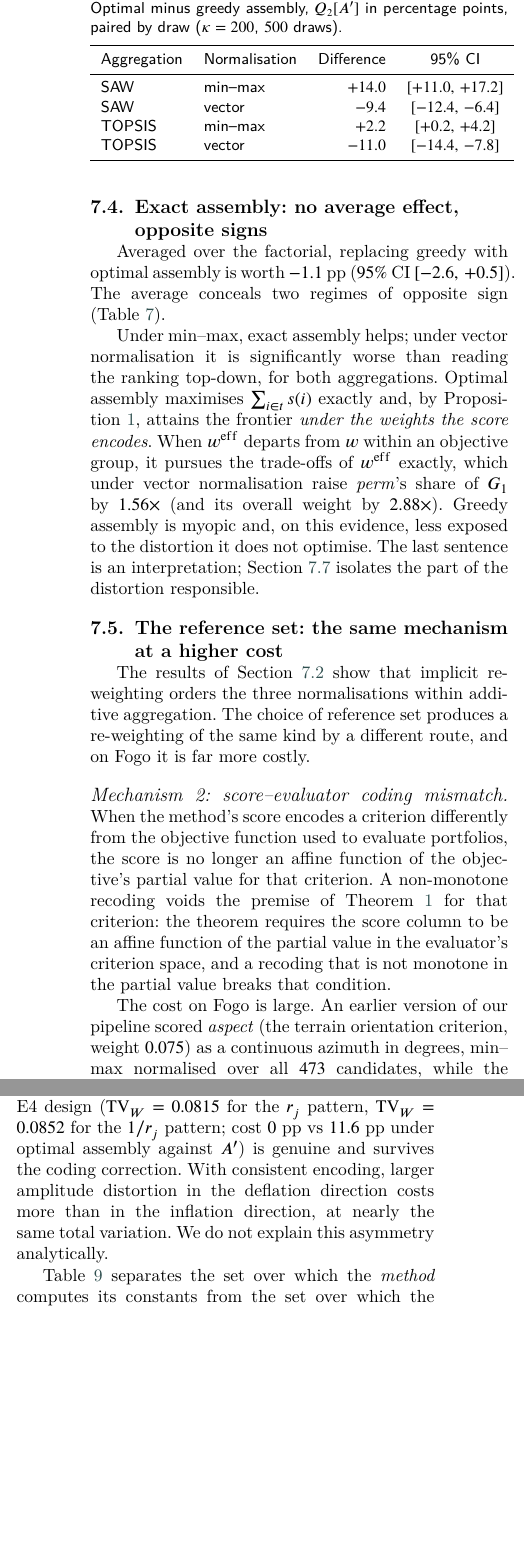
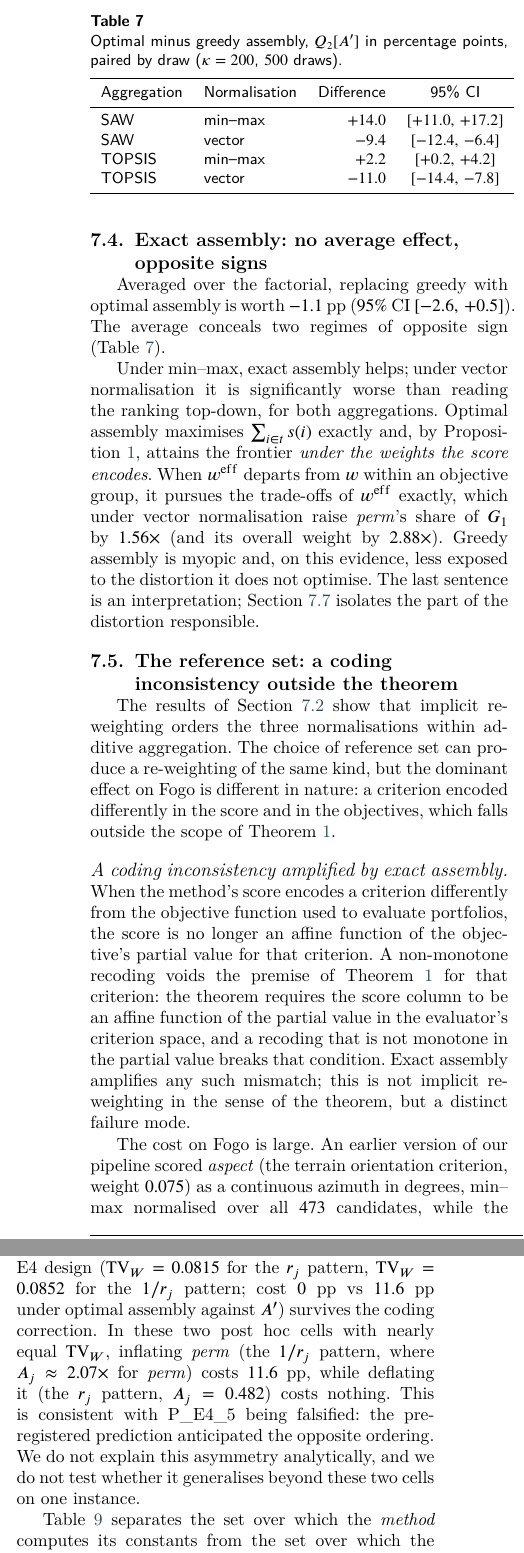
Before and after one commit to Jazancort/mcdm-landfill-pareto-paper, a LaTeX paper (main.tex): two parts of the columns of page 20 of 26, joined at a grey line, cut at the place of the change, the shorter picture padded with empty space. Compiled offline with XeLaTeX; a LaTeX package or settings file that is missing is left out.

Commit message:
2.1+2.6: fix asymmetry direction (inflation costs, not deflation; P_E4_5 falsified reported); 1 mechanism + 1 caveat (not two routes); §7.5 title/opening/discussion corrected; check guards added; ALL CHECKS PASSED

```diff
--- a/main.tex
+++ b/main.tex
@@ -1952,16 +1952,18 @@ distortion it does not optimise.
 The last sentence is an interpretation; Section~\ref{sec:e1} isolates
 the part of the distortion responsible.
 
-\subsection{The reference set: the same mechanism at a higher cost}
+\subsection{The reference set: a coding inconsistency outside the theorem}
 \label{sec:refset}
 % ----------------------------------------------------------
 
 The results of Section~\ref{sec:lemmaconf} show that implicit
 re-weighting orders the three normalisations within additive aggregation.
-The choice of reference set produces a re-weighting of the same kind by
-a different route, and on Fogo it is far more costly.
-
-\paragraph{Mechanism 2: score--evaluator coding mismatch.}
+The choice of reference set can produce a re-weighting of the same kind,
+but the dominant effect on Fogo is different in nature: a criterion
+encoded differently in the score and in the objectives, which falls
+outside the scope of Theorem~\ref{thm:groupconst}.
+
+\paragraph{A coding inconsistency amplified by exact assembly.}
 When the method's score encodes a criterion differently from the
 objective function used to evaluate portfolios, the score is no longer
 an affine function of the objective's partial value for that criterion.
@@ -1970,6 +1972,8 @@ Theorem~\ref{thm:groupconst} for that criterion: the theorem requires the
 score column to be an affine function of the partial value in the
 evaluator's criterion space, and a recoding that is not monotone in the
 partial value breaks that condition.
+Exact assembly amplifies any such mismatch; this is not implicit
+re-weighting in the sense of the theorem, but a distinct failure mode.
 
 The cost on Fogo is large.
 An earlier version of our pipeline scored \textit{aspect}
@@ -2018,11 +2022,15 @@ The directional asymmetry identified in the original E4 design
 ($\mathrm{TV}_W=0.0815$ for the $r_j$ pattern,
 $\mathrm{TV}_W=0.0852$ for the $1/r_j$ pattern;
 cost $0$~pp vs $11.6$~pp under optimal assembly against $A'$)
-is genuine and survives the coding correction.
-With consistent encoding, larger amplitude distortion in the deflation
-direction costs more than in the inflation direction, at nearly the
-same total variation.
-We do not explain this asymmetry analytically.
+survives the coding correction.
+In these two post hoc cells with nearly equal $\mathrm{TV}_W$,
+inflating \textit{perm} (the $1/r_j$ pattern, where
+$A_j\approx 2.07\times$ for \textit{perm}) costs $11.6$~pp,
+while deflating it (the $r_j$ pattern, $A_j=0.482$) costs nothing.
+This is consistent with P\_E4\_5 being falsified: the pre-registered
+prediction anticipated the opposite ordering.
+We do not explain this asymmetry analytically, and we do not test
+whether it generalises beyond these two cells on one instance.
 
 \begin{table}[!t]
 \centering
```
Also changed, not shown: main.tex (25 more changed lines), 1 other file.
